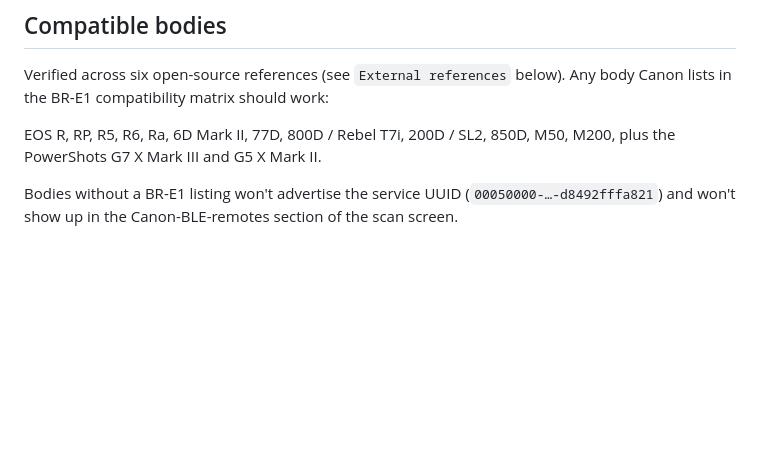
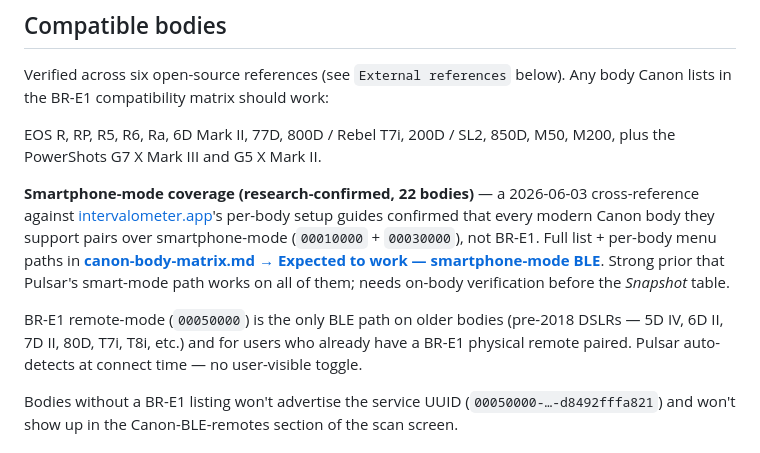
Before and after one commit to pulsar-trigger/pulsar-trigger, a Markdown page: docs/canon-ble.md, the part around the change. GitHub-like rendering; blank space fills up the shorter version.

```diff
--- a/docs/canon-ble.md
+++ b/docs/canon-ble.md
@@ -48,6 +48,20 @@ fire) are in **[canon-ble-research.md](canon-ble-research.md)**.
 Verified across six open-source references (see `External references` below). Any body Canon lists in the BR-E1 compatibility matrix should work:
 
 EOS R, RP, R5, R6, Ra, 6D Mark II, 77D, 800D / Rebel T7i, 200D / SL2, 850D, M50, M200, plus the PowerShots G7 X Mark III and G5 X Mark II.
+
+**Smartphone-mode coverage (research-confirmed, 22 bodies)** — a 2026-06-03
+cross-reference against [intervalometer.app](https://intervalometer.app/)'s
+per-body setup guides confirmed that every modern Canon body they support
+pairs over smartphone-mode (`00010000` + `00030000`), not BR-E1. Full
+list + per-body menu paths in
+**[canon-body-matrix.md → Expected to work — smartphone-mode BLE](canon-body-matrix.md#expected-to-work--smartphone-mode-ble-research-not-pulsar-tested)**.
+Strong prior that Pulsar's smart-mode path works on all of them; needs
+on-body verification before the *Snapshot* table.
+
+BR-E1 remote-mode (`00050000`) is the only BLE path on older bodies
+(pre-2018 DSLRs — 5D IV, 6D II, 7D II, 80D, T7i, T8i, etc.) and for
+users who already have a BR-E1 physical remote paired. Pulsar
+auto-detects at connect time — no user-visible toggle.
 
 Bodies without a BR-E1 listing won't advertise the service UUID (`00050000-…-d8492fffa821`) and won't show up in the Canon-BLE-remotes section of the scan screen.
 
```
Also changed, not shown: docs/canon-body-matrix.md (+74 -0 lines).
